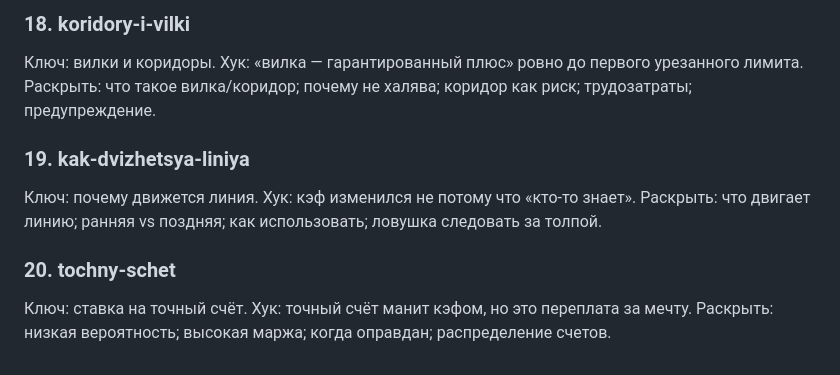
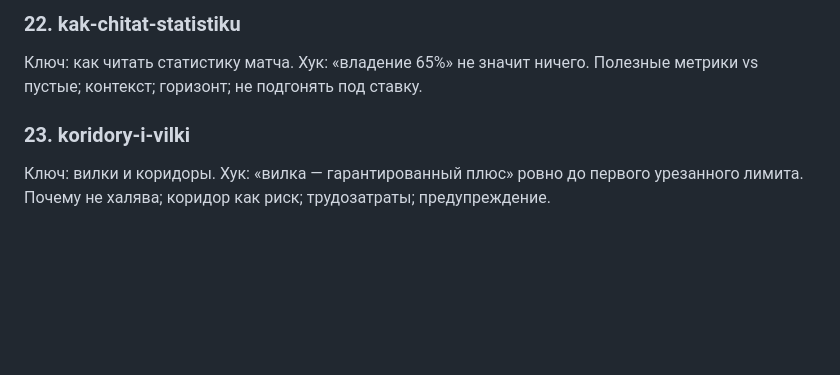
Before and after one commit to hausonik/stavkisgolovoy, a Markdown page: content-src/_plan.md, the part around one of its changes. Drawn GitHub-style; blank space fills up the shorter version.

```diff
--- a/content-src/_plan.md
+++ b/content-src/_plan.md
@@ -76,9 +100,6 @@ src: 08_valuynye.md
 
-### 18. koridory-i-vilki
-Ключ: вилки и коридоры. Хук: «вилка — гарантированный плюс» ровно до первого урезанного лимита. Раскрыть: что такое вилка/коридор; почему не халява; коридор как риск; трудозатраты; предупреждение.
+### 22. kak-chitat-statistiku
+Ключ: как читать статистику матча. Хук: «владение 65%» не значит ничего. Полезные метрики vs пустые; контекст; горизонт; не подгонять под ставку.
 
-### 19. kak-dvizhetsya-liniya
-Ключ: почему движется линия. Хук: кэф изменился не потому что «кто-то знает». Раскрыть: что двигает линию; ранняя vs поздняя; как использовать; ловушка следовать за толпой.
-
-### 20. tochny-schet
-Ключ: ставка на точный счёт. Хук: точный счёт манит кэфом, но это переплата за мечту. Раскрыть: низкая вероятность; высокая маржа; когда оправдан; распределение счетов.
+### 23. koridory-i-vilki
+Ключ: вилки и коридоры. Хук: «вилка — гарантированный плюс» ровно до первого урезанного лимита. Почему не халява; коридор как риск; трудозатраты; предупреждение.
```
Also changed, not shown: other parts of content-src/_plan.md (+70 -46 lines).
